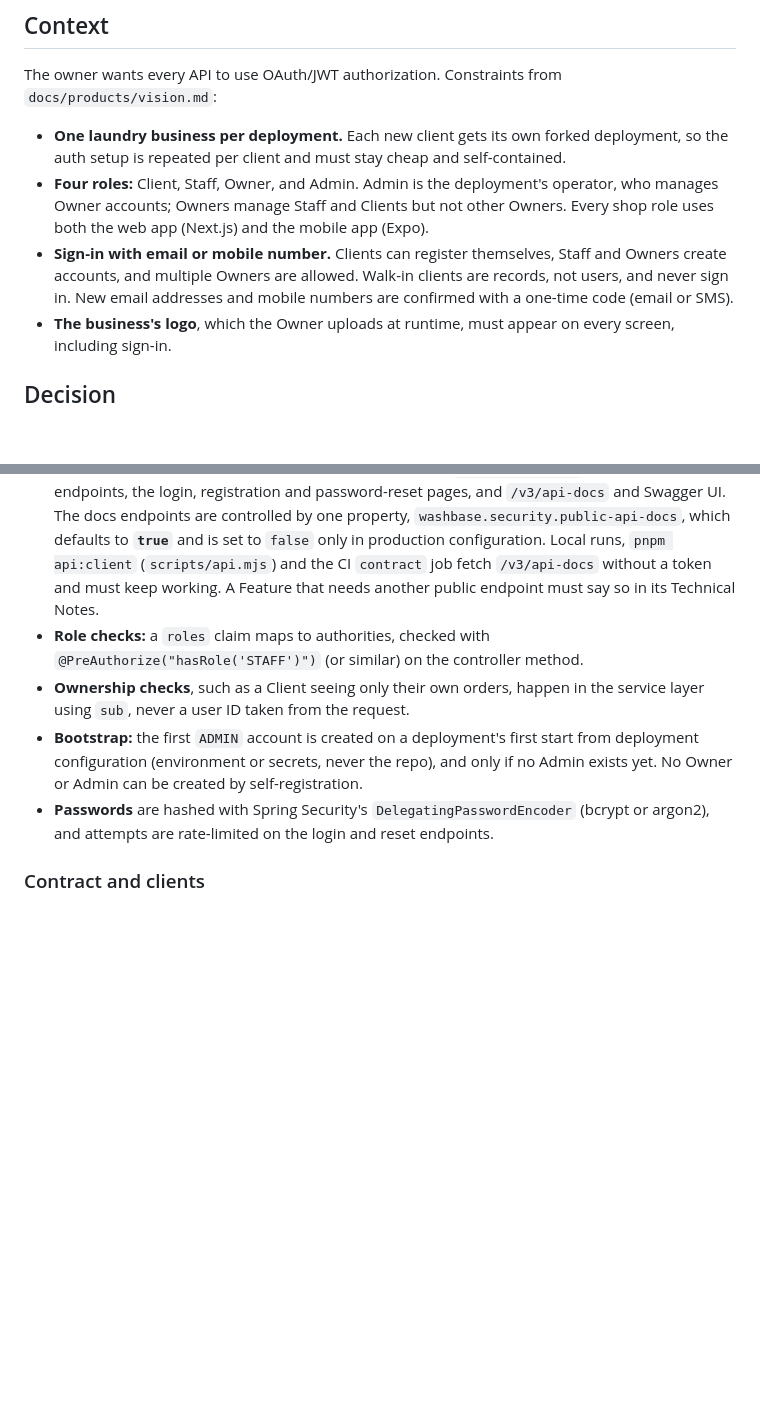
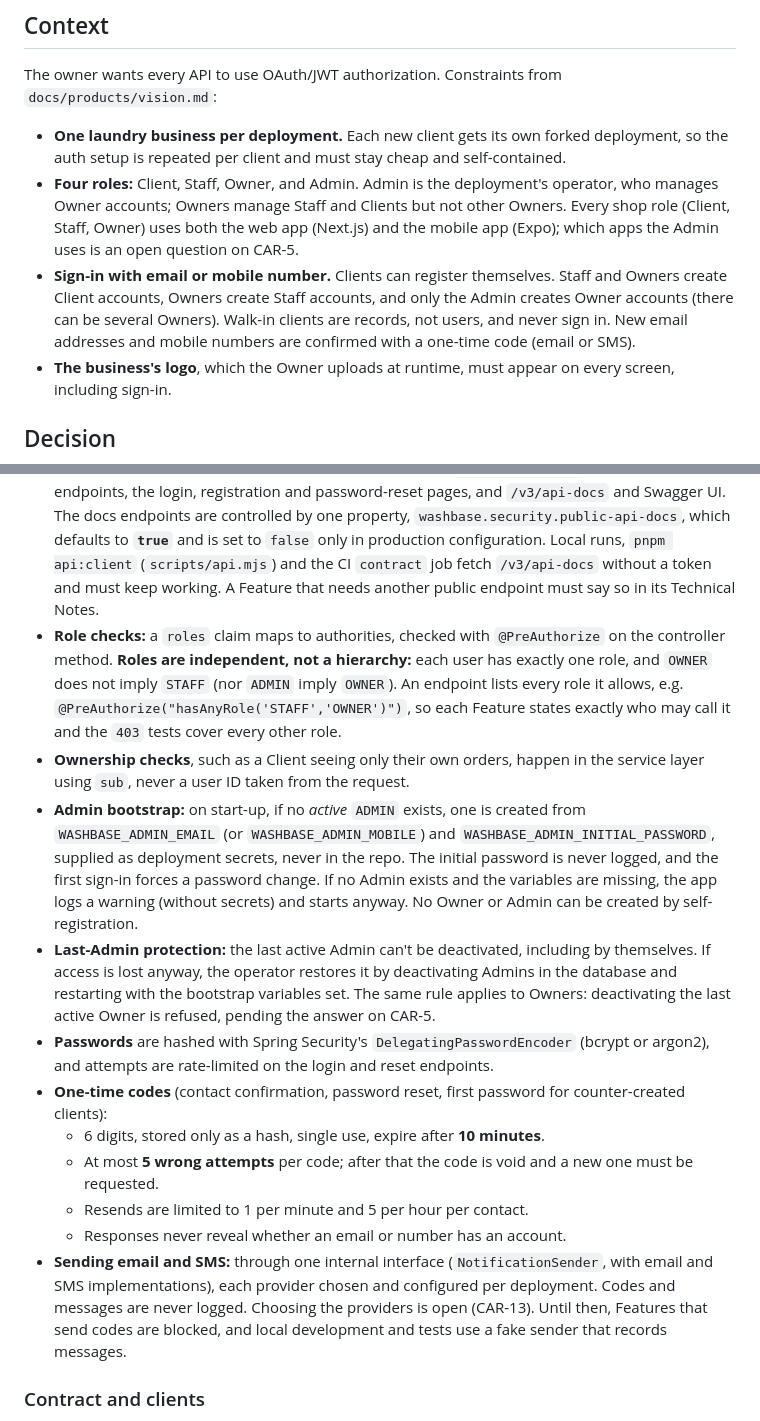
Before and after one commit to caloidoscope/washbase, a Markdown page: docs/architecture/adr-001-authentication.md, 2 parts joined by grey strips. Drawn GitHub-style; blank space fills up the shorter version.

Commit message:
docs(adr-001): account creation rules, independent roles, Admin bootstrap, one-time codes
Co-Authored-By: Claude Opus 5.5 <noreply@anthropic.com>

```diff
--- a/docs/architecture/adr-001-authentication.md
+++ b/docs/architecture/adr-001-authentication.md
@@ -8,8 +8,8 @@
 The owner wants every API to use OAuth/JWT authorization. Constraints from `docs/products/vision.md`:
 
 - **One laundry business per deployment.** Each new client gets its own forked deployment, so the auth setup is repeated per client and must stay cheap and self-contained.
-- **Four roles:** Client, Staff, Owner, and Admin. Admin is the deployment's operator, who manages Owner accounts; Owners manage Staff and Clients but not other Owners. Every shop role uses both the web app (Next.js) and the mobile app (Expo).
-- **Sign-in with email or mobile number.** Clients can register themselves, Staff and Owners create accounts, and multiple Owners are allowed. Walk-in clients are records, not users, and never sign in. New email addresses and mobile numbers are confirmed with a one-time code (email or SMS).
+- **Four roles:** Client, Staff, Owner, and Admin. Admin is the deployment's operator, who manages Owner accounts; Owners manage Staff and Clients but not other Owners. Every shop role (Client, Staff, Owner) uses both the web app (Next.js) and the mobile app (Expo); which apps the Admin uses is an open question on CAR-5.
+- **Sign-in with email or mobile number.** Clients can register themselves. Staff and Owners create Client accounts, Owners create Staff accounts, and only the Admin creates Owner accounts (there can be several Owners). Walk-in clients are records, not users, and never sign in. New email addresses and mobile numbers are confirmed with a one-time code (email or SMS).
 - **The business's logo**, which the Owner uploads at runtime, must appear on every screen, including sign-in.
 
 ## Decision
@@ -42,10 +42,17 @@ Embedded means one deployable per client deployment. The issuer URL is configura
 ### Protecting the API
 - **Default deny:** every `/api/**` endpoint requires a valid JWT. Signature, `iss`, `aud` and `exp` are all checked.
 - **Public endpoints are an explicit allowlist** in one place: `/actuator/health`, the OAuth/OIDC endpoints, the login, registration and password-reset pages, and `/v3/api-docs` and Swagger UI. The docs endpoints are controlled by one property, `washbase.security.public-api-docs`, which defaults to **`true`** and is set to `false` only in production configuration. Local runs, `pnpm api:client` (`scripts/api.mjs`) and the CI `contract` job fetch `/v3/api-docs` without a token and must keep working. A Feature that needs another public endpoint must say so in its Technical Notes.
-- **Role checks:** a `roles` claim maps to authorities, checked with `@PreAuthorize("hasRole('STAFF')")` (or similar) on the controller method.
+- **Role checks:** a `roles` claim maps to authorities, checked with `@PreAuthorize` on the controller method. **Roles are independent, not a hierarchy:** each user has exactly one role, and `OWNER` does not imply `STAFF` (nor `ADMIN` imply `OWNER`). An endpoint lists every role it allows, e.g. `@PreAuthorize("hasAnyRole('STAFF','OWNER')")`, so each Feature states exactly who may call it and the `403` tests cover every other role.
 - **Ownership checks**, such as a Client seeing only their own orders, happen in the service layer using `sub`, never a user ID taken from the request.
-- **Bootstrap:** the first `ADMIN` account is created on a deployment's first start from deployment configuration (environment or secrets, never the repo), and only if no Admin exists yet. No Owner or Admin can be created by self-registration.
+- **Admin bootstrap:** on start-up, if no *active* `ADMIN` exists, one is created from `WASHBASE_ADMIN_EMAIL` (or `WASHBASE_ADMIN_MOBILE`) and `WASHBASE_ADMIN_INITIAL_PASSWORD`, supplied as deployment secrets, never in the repo. The initial password is never logged, and the first sign-in forces a password change. If no Admin exists and the variables are missing, the app logs a warning (without secrets) and starts anyway. No Owner or Admin can be created by self-registration.
+- **Last-Admin protection:** the last active Admin can't be deactivated, including by themselves. If access is lost anyway, the operator restores it by deactivating Admins in the database and restarting with the bootstrap variables set. The same rule applies to Owners: deactivating the last active Owner is refused, pending the answer on CAR-5.
 - **Passwords** are hashed with Spring Security's `DelegatingPasswordEncoder` (bcrypt or argon2), and attempts are rate-limited on the login and reset endpoints.
+- **One-time codes** (contact confirmation, password reset, first password for counter-created clients):
+  - 6 digits, stored only as a hash, single use, expire after **10 minutes**.
+  - At most **5 wrong attempts** per code; after that the code is void and a new one must be requested.
+  - Resends are limited to 1 per minute and 5 per hour per contact.
+  - Responses never reveal whether an email or number has an account.
+- **Sending email and SMS:** through one internal interface (`NotificationSender`, with email and SMS implementations), each provider chosen and configured per deployment. Codes and messages are never logged. Choosing the providers is open (CAR-13). Until then, Features that send codes are blocked, and local development and tests use a fake sender that records messages.
 
 ### Contract and clients
 - **OpenAPI:** declares a global `bearerAuth` (JWT) security scheme, and public endpoints opt out. The committed `packages/api-client/openapi.json` is generated with these security settings applied, so the contract shows which endpoints need a token. The required role for each endpoint is written in its `@Operation` description.
```
